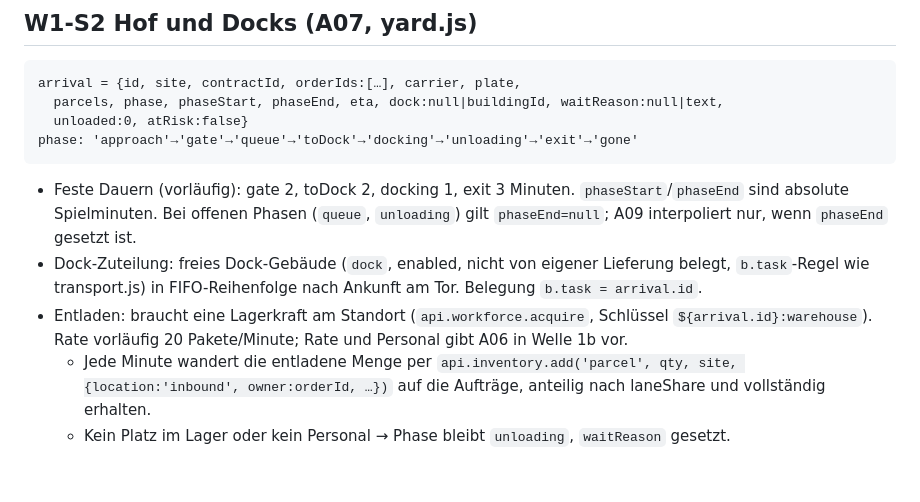
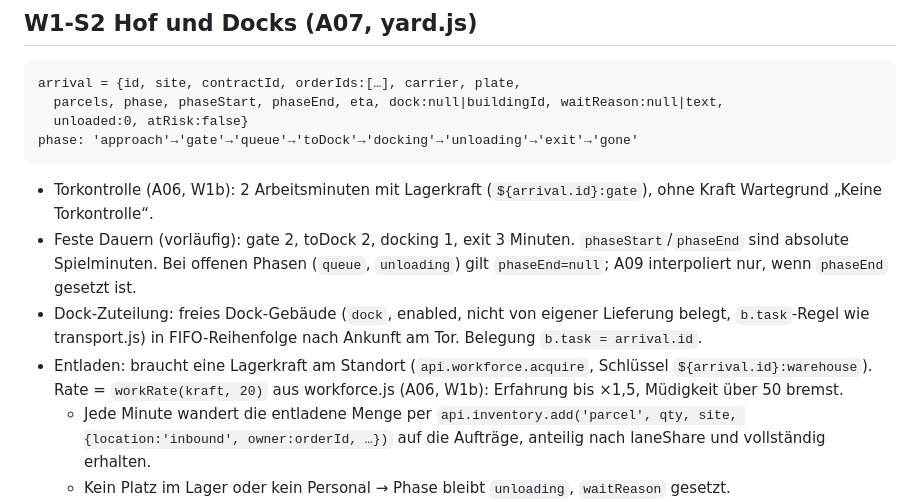
Before and after one commit to 0x0057A4/Logistics, a Markdown page: docs/SCHNITTSTELLEN-0.9-W1.md, the part around the change. Drawn GitHub-style; blank space fills up the shorter version.

Commit message:
Schnittstelle W1: Torkontrolle mit Lagerkraft und workRate nachgetragen (A06)
Co-Authored-By: Claude Opus 5.5 <noreply@anthropic.com>
Claude-Session: https://claude.ai/code/session_01JKg2Ugwyoboau73y8G2AiU

````diff
--- a/docs/SCHNITTSTELLEN-0.9-W1.md
+++ b/docs/SCHNITTSTELLEN-0.9-W1.md
@@ -48,9 +48,10 @@ arrival = {id, site, contractId, orderIds:[…], carrier, plate,
 phase: 'approach'→'gate'→'queue'→'toDock'→'docking'→'unloading'→'exit'→'gone'
 ```
 
+- Torkontrolle (A06, W1b): 2 Arbeitsminuten mit Lagerkraft (`${arrival.id}:gate`), ohne Kraft Wartegrund „Keine Torkontrolle“.
 - Feste Dauern (vorläufig): gate 2, toDock 2, docking 1, exit 3 Minuten. `phaseStart`/`phaseEnd` sind absolute Spielminuten. Bei offenen Phasen (`queue`, `unloading`) gilt `phaseEnd=null`; A09 interpoliert nur, wenn `phaseEnd` gesetzt ist.
 - Dock-Zuteilung: freies Dock-Gebäude (`dock`, enabled, nicht von eigener Lieferung belegt, `b.task`-Regel wie transport.js) in FIFO-Reihenfolge nach Ankunft am Tor. Belegung `b.task = arrival.id`.
-- Entladen: braucht eine Lagerkraft am Standort (`api.workforce.acquire`, Schlüssel `${arrival.id}:warehouse`). Rate vorläufig 20 Pakete/Minute; Rate und Personal gibt A06 in Welle 1b vor.
+- Entladen: braucht eine Lagerkraft am Standort (`api.workforce.acquire`, Schlüssel `${arrival.id}:warehouse`). Rate = `workRate(kraft, 20)` aus workforce.js (A06, W1b): Erfahrung bis ×1,5, Müdigkeit über 50 bremst.
   - Jede Minute wandert die entladene Menge per `api.inventory.add('parcel', qty, site, {location:'inbound', owner:orderId, …})` auf die Aufträge, anteilig nach laneShare und vollständig erhalten.
   - Kein Platz im Lager oder kein Personal → Phase bleibt `unloading`, `waitReason` gesetzt.
 - Befehle: `prioritizeArrival{id}`. `assignDock{id, dock}` ist optional.
````
